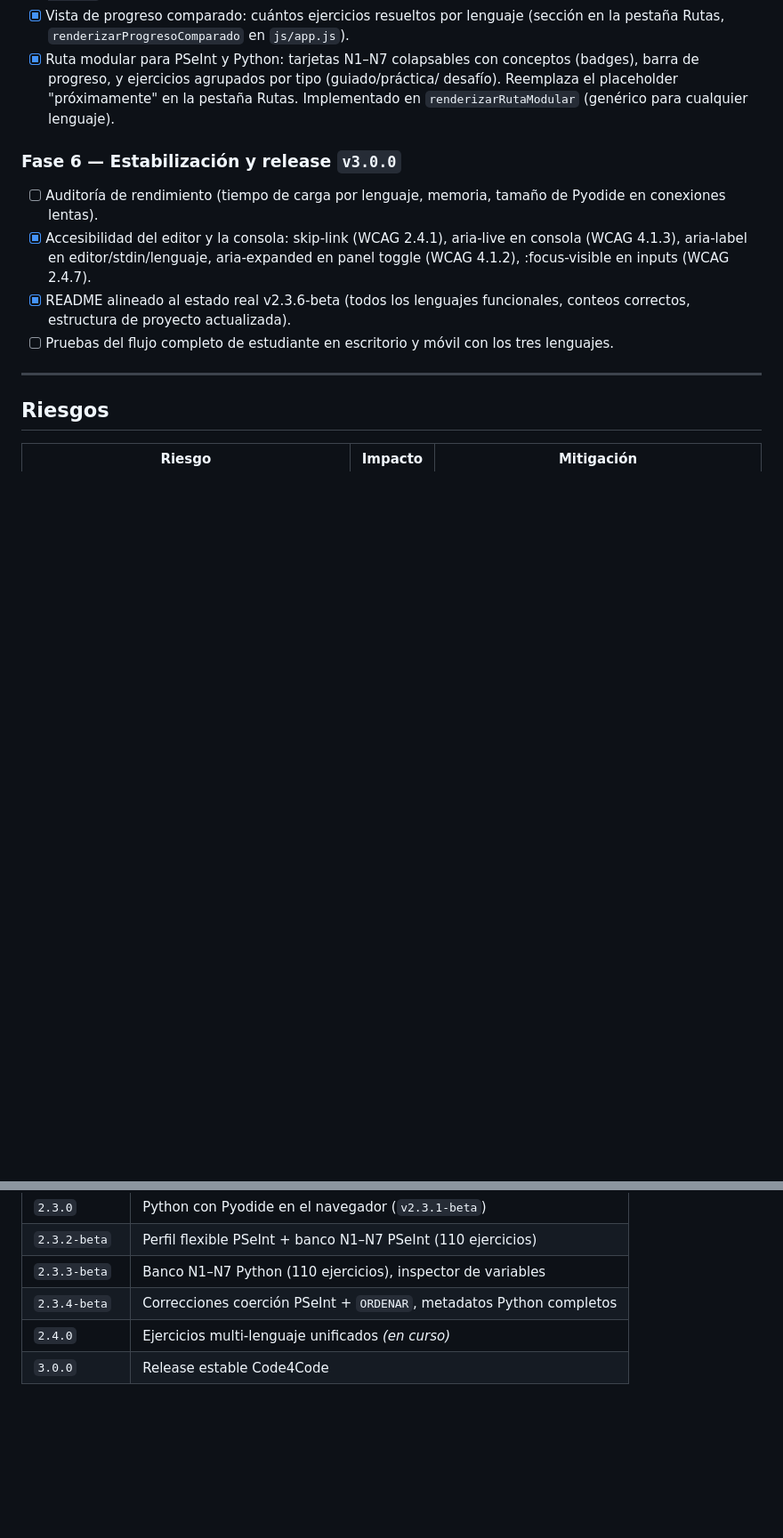
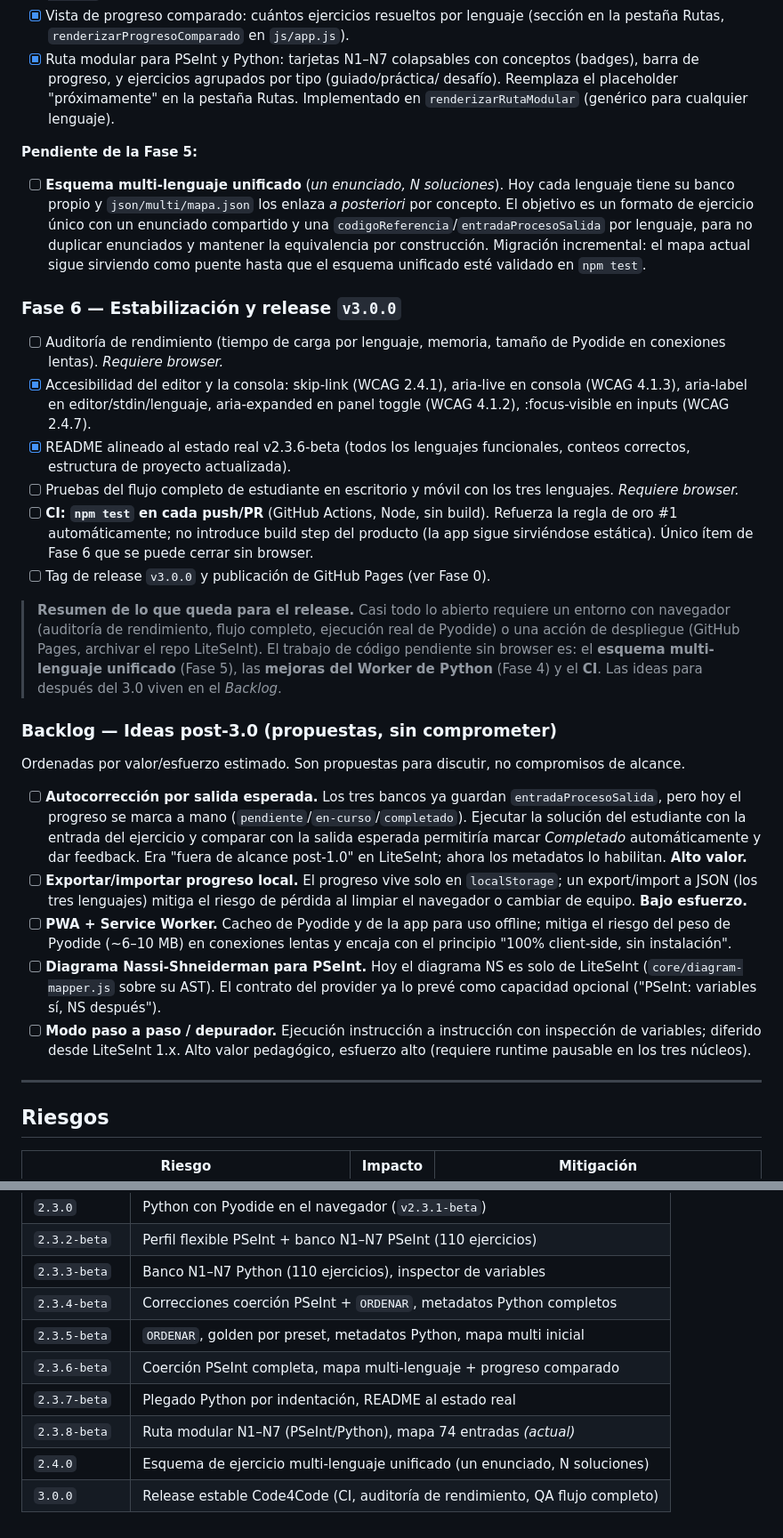
Before and after one commit to ErnestoLeonidas/code4code, a Markdown page: ROADMAP.md, 2 parts joined by grey strips. Shown at 89% size. Drawn GitHub-style; blank space fills up the shorter version.

Commit message:
docs: actualizar ROADMAP — pendientes reales, backlog post-3.0, D5 y tabla de versiones

```diff
--- a/ROADMAP.md
+++ b/ROADMAP.md
@@ -361,17 +367,64 @@ conecta la experiencia del estudiante entre lenguajes:
       desafío). Reemplaza el placeholder "próximamente" en la pestaña Rutas.
       Implementado en `renderizarRutaModular` (genérico para cualquier lenguaje).
 
+**Pendiente de la Fase 5:**
+
+- [ ] **Esquema multi-lenguaje unificado** (*un enunciado, N soluciones*). Hoy
+      cada lenguaje tiene su banco propio y `json/multi/mapa.json` los enlaza
+      *a posteriori* por concepto. El objetivo es un formato de ejercicio único
+      con un enunciado compartido y una `codigoReferencia`/`entradaProcesoSalida`
+      por lenguaje, para no duplicar enunciados y mantener la equivalencia por
+      construcción. Migración incremental: el mapa actual sigue sirviendo como
+      puente hasta que el esquema unificado esté validado en `npm test`.
+
 ### Fase 6 — Estabilización y release `v3.0.0`
 
 - [ ] Auditoría de rendimiento (tiempo de carga por lenguaje, memoria,
-      tamaño de Pyodide en conexiones lentas).
+      tamaño de Pyodide en conexiones lentas). *Requiere browser.*
 - [x] Accesibilidad del editor y la consola: skip-link (WCAG 2.4.1), aria-live
       en consola (WCAG 4.1.3), aria-label en editor/stdin/lenguaje, aria-expanded
       en panel toggle (WCAG 4.1.2), :focus-visible en inputs (WCAG 2.4.7).
 - [x] README alineado al estado real v2.3.6-beta (todos los lenguajes
       funcionales, conteos correctos, estructura de proyecto actualizada).
 - [ ] Pruebas del flujo completo de estudiante en escritorio y móvil con los
-      tres lenguajes.
+      tres lenguajes. *Requiere browser.*
+- [ ] **CI: `npm test` en cada push/PR** (GitHub Actions, Node, sin build).
+      Refuerza la regla de oro #1 automáticamente; no introduce build step del
+      producto (la app sigue sirviéndose estática). Único ítem de Fase 6 que se
+      puede cerrar sin browser.
+- [ ] Tag de release `v3.0.0` y publicación de GitHub Pages (ver Fase 0).
+
+> **Resumen de lo que queda para el release.** Casi todo lo abierto requiere un
+> entorno con navegador (auditoría de rendimiento, flujo completo, ejecución real
+> de Pyodide) o una acción de despliegue (GitHub Pages, archivar el repo
+> LiteSeInt). El trabajo de código pendiente sin browser es: el **esquema
+> multi-lenguaje unificado** (Fase 5), las **mejoras del Worker de Python**
+> (Fase 4) y el **CI**. Las ideas para después del 3.0 viven en el *Backlog*.
+
+### Backlog — Ideas post-3.0 (propuestas, sin comprometer)
+
+Ordenadas por valor/esfuerzo estimado. Son propuestas para discutir, no
+compromisos de alcance.
+
+- [ ] **Autocorrección por salida esperada.** Los tres bancos ya guardan
+      `entradaProcesoSalida`, pero hoy el progreso se marca a mano
+      (`pendiente`/`en-curso`/`completado`). Ejecutar la solución del estudiante
+      con la entrada del ejercicio y comparar con la salida esperada permitiría
+      marcar *Completado* automáticamente y dar feedback. Era "fuera de alcance
+      post-1.0" en LiteSeInt; ahora los metadatos lo habilitan. **Alto valor.**
+- [ ] **Exportar/importar progreso local.** El progreso vive solo en
+      `localStorage`; un export/import a JSON (los tres lenguajes) mitiga el
+      riesgo de pérdida al limpiar el navegador o cambiar de equipo. **Bajo
+      esfuerzo.**
+- [ ] **PWA + Service Worker.** Cacheo de Pyodide y de la app para uso offline;
+      mitiga el riesgo del peso de Pyodide (~6–10 MB) en conexiones lentas y
+      encaja con el principio "100% client-side, sin instalación".
+- [ ] **Diagrama Nassi-Shneiderman para PSeInt.** Hoy el diagrama NS es solo de
+      LiteSeInt (`core/diagram-mapper.js` sobre su AST). El contrato del provider
+      ya lo prevé como capacidad opcional ("PSeInt: variables sí, NS después").
+- [ ] **Modo paso a paso / depurador.** Ejecución instrucción a instrucción con
+      inspección de variables; diferido desde LiteSeInt 1.x. Alto valor
+      pedagógico, esfuerzo alto (requiere runtime pausable en los tres núcleos).
 
 ---
 
@@ -402,5 +455,9 @@ conecta la experiencia del estudiante entre lenguajes:
 | `2.3.2-beta` | Perfil flexible PSeInt + banco N1–N7 PSeInt (110 ejercicios) |
 | `2.3.3-beta` | Banco N1–N7 Python (110 ejercicios), inspector de variables |
 | `2.3.4-beta` | Correcciones coerción PSeInt + `ORDENAR`, metadatos Python completos |
-| `2.4.0` | Ejercicios multi-lenguaje unificados *(en curso)* |
-| `3.0.0` | Release estable Code4Code |
+| `2.3.5-beta` | `ORDENAR`, golden por preset, metadatos Python, mapa multi inicial |
+| `2.3.6-beta` | Coerción PSeInt completa, mapa multi-lenguaje + progreso comparado |
+| `2.3.7-beta` | Plegado Python por indentación, README al estado real |
+| `2.3.8-beta` | Ruta modular N1–N7 (PSeInt/Python), mapa 74 entradas *(actual)* |
+| `2.4.0` | Esquema de ejercicio multi-lenguaje unificado (un enunciado, N soluciones) |
+| `3.0.0` | Release estable Code4Code (CI, auditoría de rendimiento, QA flujo completo) |
```
Also changed, not shown: other parts of ROADMAP.md (+10 -4 lines).
